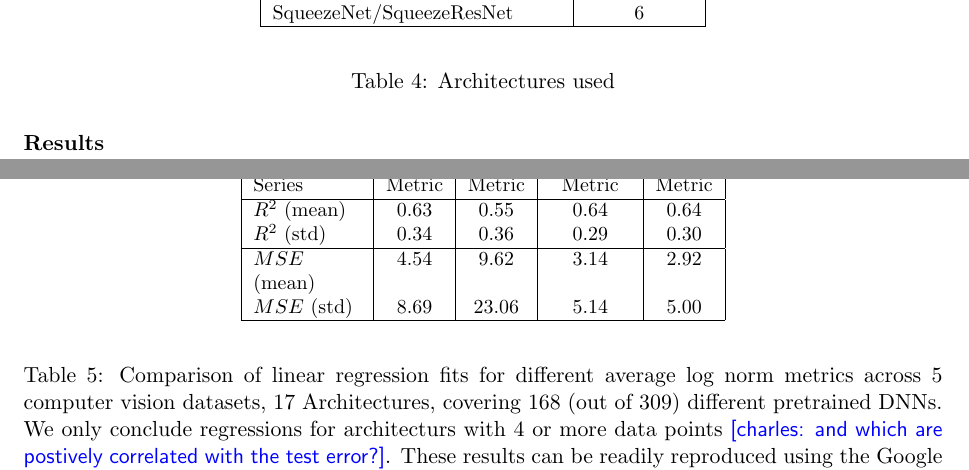
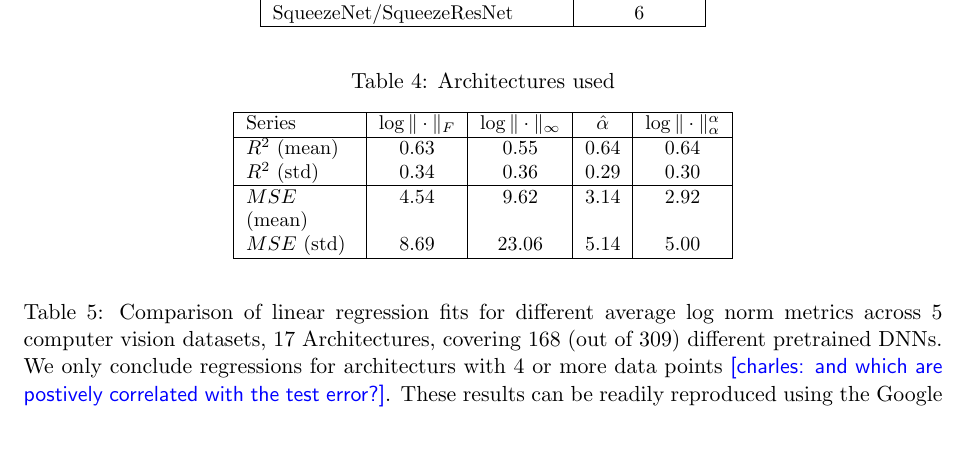
Before and after one commit to CalculatedContent/ww-trends-2020, a LaTeX paper (empirical2_TRfmt.tex, which reads all_models.tex): two parts of pages 17 and 18 of 21 before the commit and part of page 17 of 20 after it, the two joined at a grey line, cut so that both start at the same text, the shorter picture padded with empty space. Compiled offline with pdfLaTeX.

Commit message:
updating sec 6

```diff
--- a/all_models.tex
+++ b/all_models.tex
@@ -140,9 +140,7 @@ SqueezeNet/SqueezeResNet                   & 6 \\
 \hline
 %    & Frobenius Norm & Spectral Norm & Weighted Alpha & Alpha-Norm \\
 %    & $\langle\log\Vert\mathbf{W}\Vert_{F}\rangle$ & $\langle\log\Vert\mathbf{W}\Vert_{\infty}\rangle$ & $\langle\hat{\alpha}=\alpha\log\lambda_{max}\rangle$ & $\langle\log\Vert\mathbf{X}\Vert^{\alpha}_{\alpha}\rangle$ \\
-        & Log                   & Log                        & Weighted       & Log                                 \\
-        & $\Vert\cdot\Vert_{F}$ & $\Vert\cdot\Vert_{\infty}$ & $\hat{\alpha}$ & $\Vert\cdot\Vert^{\alpha}_{\alpha}$ \\
- Series & Metric                & Metric                     & Metric         & Metric                              \\
+Series        & $\log\Vert\cdot\Vert_{F}$ & $\log\Vert\cdot\Vert_{\infty}$ & $\hat{\alpha}$ & $\log\Vert\cdot\Vert^{\alpha}_{\alpha}$ \\
 \hline
 $R^{2}$ (mean) & 0.63 &0.55 &0.64 &0.64 \\
 $R^{2}$ (std)  & 0.34 &0.36 &0.29 &0.30 \\
```
